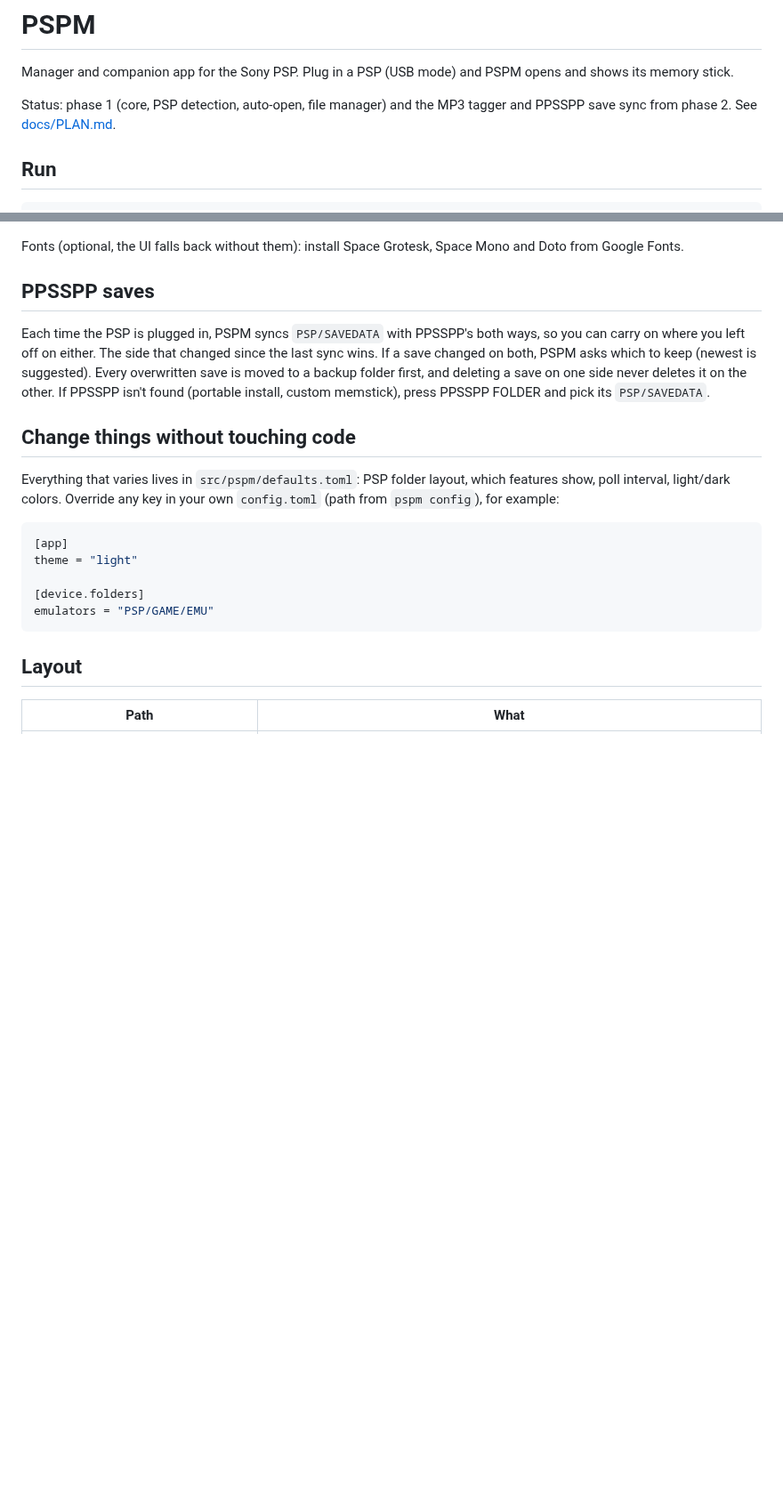
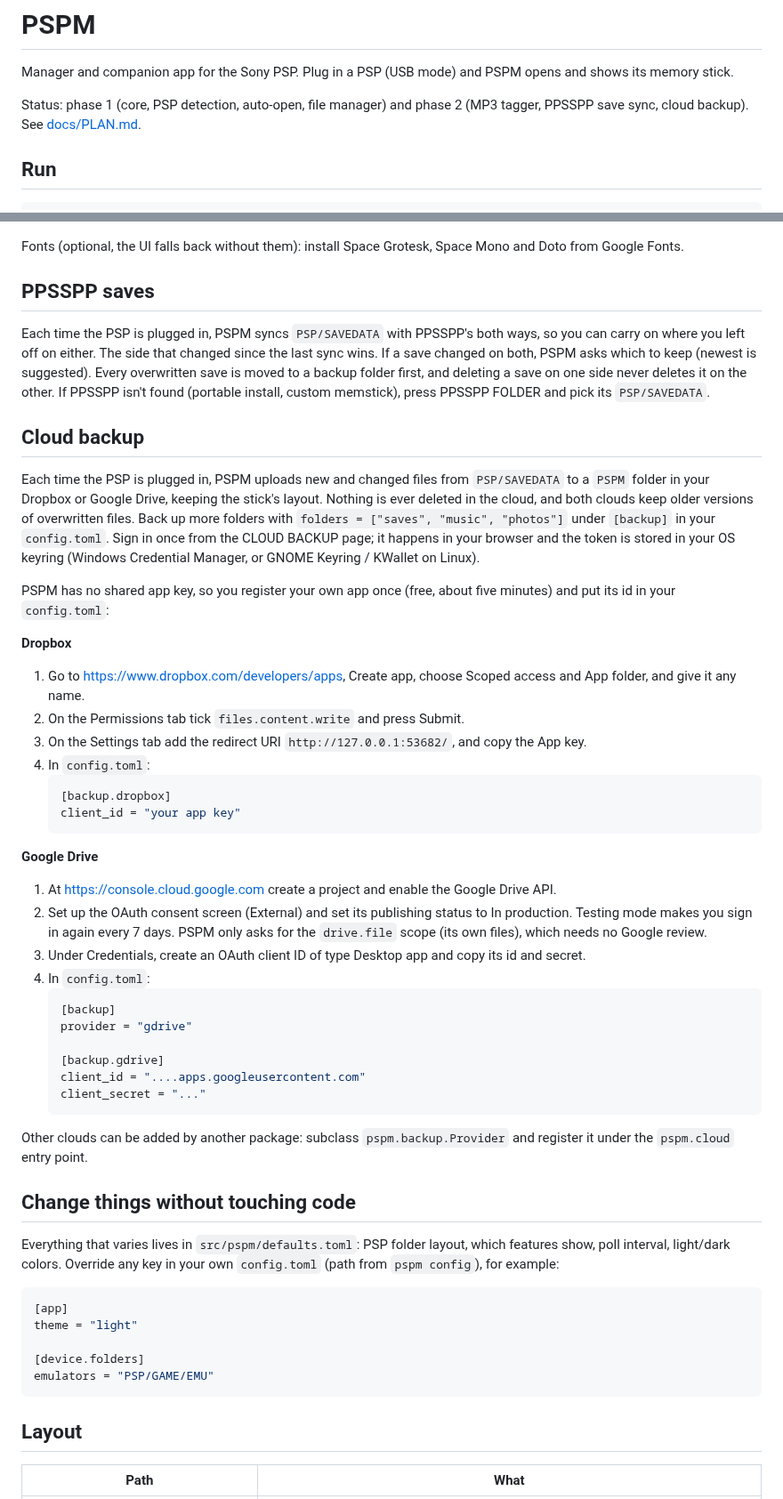
Before and after one commit to Armoji-code/pspm, a Markdown page: README.md, 2 parts joined by grey strips. Shown at 89% size. GitHub-like rendering; blank space fills up the shorter version.

````diff
--- a/README.md
+++ b/README.md
@@ -2,7 +2,7 @@
 
 Manager and companion app for the Sony PSP. Plug in a PSP (USB mode) and PSPM opens and shows its memory stick.
 
-Status: phase 1 (core, PSP detection, auto-open, file manager) and the MP3 tagger and PPSSPP save sync from phase 2. See [docs/PLAN.md](docs/PLAN.md).
+Status: phase 1 (core, PSP detection, auto-open, file manager) and phase 2 (MP3 tagger, PPSSPP save sync, cloud backup). See [docs/PLAN.md](docs/PLAN.md).
 
 ## Run
 
@@ -22,6 +22,40 @@ Each time the PSP is plugged in, PSPM syncs `PSP/SAVEDATA` with PPSSPP's both wa
 The side that changed since the last sync wins. If a save changed on both, PSPM asks which to keep (newest is suggested).
 Every overwritten save is moved to a backup folder first, and deleting a save on one side never deletes it on the other.
 If PPSSPP isn't found (portable install, custom memstick), press PPSSPP FOLDER and pick its `PSP/SAVEDATA`.
+
+## Cloud backup
+
+Each time the PSP is plugged in, PSPM uploads new and changed files from `PSP/SAVEDATA` to a `PSPM` folder in your Dropbox or Google Drive, keeping the stick's layout.
+Nothing is ever deleted in the cloud, and both clouds keep older versions of overwritten files. Back up more folders with `folders = ["saves", "music", "photos"]` under `[backup]` in your `config.toml`.
+Sign in once from the CLOUD BACKUP page; it happens in your browser and the token is stored in your OS keyring (Windows Credential Manager, or GNOME Keyring / KWallet on Linux).
+
+PSPM has no shared app key, so you register your own app once (free, about five minutes) and put its id in your `config.toml`:
+
+**Dropbox**
+1. Go to https://www.dropbox.com/developers/apps, Create app, choose Scoped access and App folder, and give it any name.
+2. On the Permissions tab tick `files.content.write` and press Submit.
+3. On the Settings tab add the redirect URI `http://127.0.0.1:53682/`, and copy the App key.
+4. In `config.toml`:
+   ```toml
+   [backup.dropbox]
+   client_id = "your app key"
+   ```
+
+**Google Drive**
+1. At https://console.cloud.google.com create a project and enable the Google Drive API.
+2. Set up the OAuth consent screen (External) and set its publishing status to In production. Testing mode makes you sign in again every 7 days. PSPM only asks for the `drive.file` scope (its own files), which needs no Google review.
+3. Under Credentials, create an OAuth client ID of type Desktop app and copy its id and secret.
+4. In `config.toml`:
+   ```toml
+   [backup]
+   provider = "gdrive"
+
+   [backup.gdrive]
+   client_id = "....apps.googleusercontent.com"
+   client_secret = "..."
+   ```
+
+Other clouds can be added by another package: subclass `pspm.backup.Provider` and register it under the `pspm.cloud` entry point.
 
 ## Change things without touching code
 
````
Also changed, not shown: docs/PLAN.md (+2 -2 lines), docs/backup.png (added), 8 other files.
